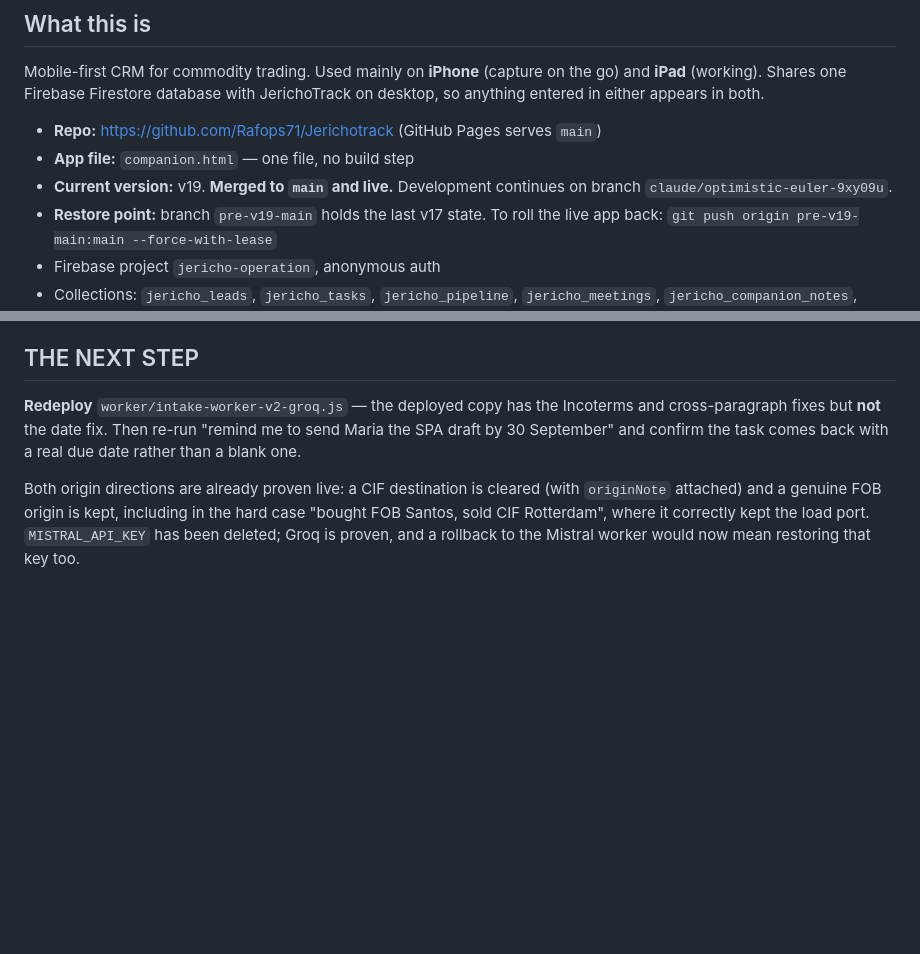
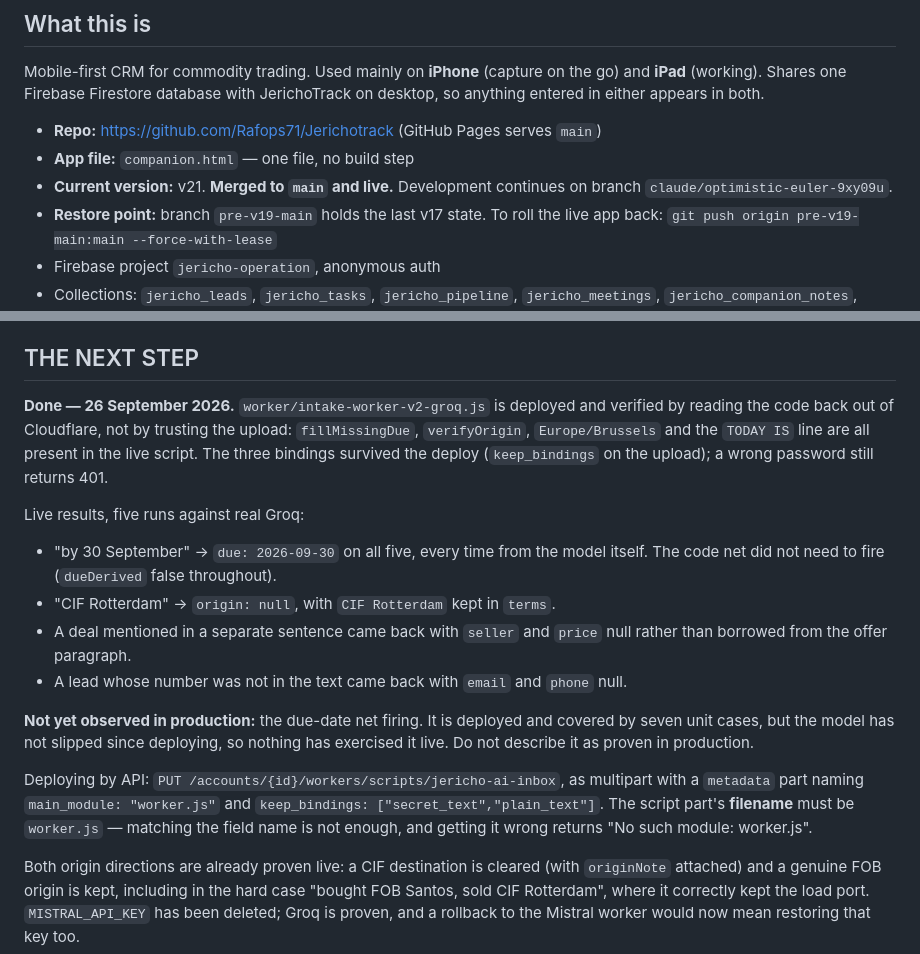
Before and after one commit to Rafops71/Jerichotrack, a Markdown page: HANDOVER.md, 2 parts joined by grey strips. Drawn GitHub-style; blank space fills up the shorter version.

Commit message:
Deploy the updated Intake worker, and record how
The live worker was two fixes behind: the code net that fills a due date the
model skipped, and taking "today" in Belgium rather than UTC. Both are now
deployed.

Verified by reading the script back out of Cloudflare rather than trusting the
upload - fillMissingDue, verifyOrigin, Europe/Brussels and the TODAY IS line are
all in the live code - and the three bindings survived, so no key was lost.

Five live runs against real Groq: the due date came back correct every time,
always from the model itself, so the new net has not yet had to fire. A CIF
destination stayed out of the origin field and remained in terms. A deal in a
separate sentence did not borrow the offer's seller or price. A lead whose
number was absent came back with empty contact fields.

The net is therefore deployed and unit-covered but NOT proven in production,
and the handover says so rather than implying otherwise.

Also recorded: the deploy is a multipart PUT whose script part's filename must
be worker.js. Matching only the field name fails with "No such module".

Co-Authored-By: Claude Opus 5 <noreply@anthropic.com>
Claude-Session: https://claude.ai/code/session_014Px2FGaAMQMfkGXuFwHHgQ

```diff
--- a/HANDOVER.md
+++ b/HANDOVER.md
@@ -17,7 +17,7 @@ JerichoTrack on desktop, so anything entered in either appears in both.
 
 - **Repo:** https://github.com/Rafops71/Jerichotrack (GitHub Pages serves `main`)
 - **App file:** `companion.html` — one file, no build step
-- **Current version:** v19. **Merged to `main` and live.** Development continues
+- **Current version:** v21. **Merged to `main` and live.** Development continues
   on branch `claude/optimistic-euler-9xy09u`.
 - **Restore point:** branch `pre-v19-main` holds the last v17 state. To roll the
   live app back: `git push origin pre-v19-main:main --force-with-lease`
@@ -174,10 +174,30 @@ gate. The whole design rests on a human reading the cards.
 
 ## THE NEXT STEP
 
-**Redeploy** `worker/intake-worker-v2-groq.js` — the deployed copy has the
-Incoterms and cross-paragraph fixes but **not** the date fix. Then re-run
-"remind me to send Maria the SPA draft by 30 September" and confirm the task
-comes back with a real due date rather than a blank one.
+**Done — 26 September 2026.** `worker/intake-worker-v2-groq.js` is deployed and
+verified by reading the code back out of Cloudflare, not by trusting the upload:
+`fillMissingDue`, `verifyOrigin`, `Europe/Brussels` and the `TODAY IS` line are
+all present in the live script. The three bindings survived the deploy
+(`keep_bindings` on the upload); a wrong password still returns 401.
+
+Live results, five runs against real Groq:
+- "by 30 September" → `due: 2026-09-30` on all five, every time from the model
+  itself. The code net did not need to fire (`dueDerived` false throughout).
+- "CIF Rotterdam" → `origin: null`, with `CIF Rotterdam` kept in `terms`.
+- A deal mentioned in a separate sentence came back with `seller` and `price`
+  null rather than borrowed from the offer paragraph.
+- A lead whose number was not in the text came back with `email` and `phone`
+  null.
+
+**Not yet observed in production:** the due-date net firing. It is deployed and
+covered by seven unit cases, but the model has not slipped since deploying, so
+nothing has exercised it live. Do not describe it as proven in production.
+
+Deploying by API: `PUT /accounts/{id}/workers/scripts/jericho-ai-inbox`, as
+multipart with a `metadata` part naming `main_module: "worker.js"` and
+`keep_bindings: ["secret_text","plain_text"]`. The script part's **filename**
+must be `worker.js` — matching the field name is not enough, and getting it
+wrong returns "No such module: worker.js".
 
 Both origin directions are already proven live: a CIF destination is cleared
 (with `originNote` attached) and a genuine FOB origin is kept, including in the
```
